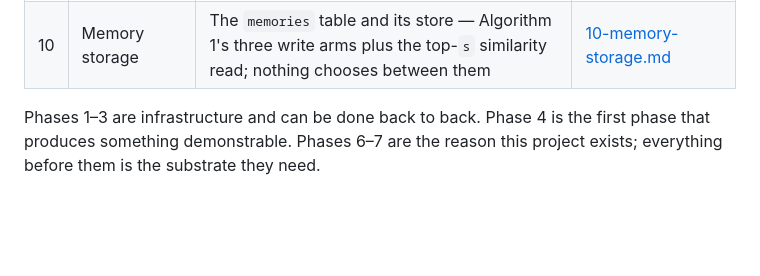
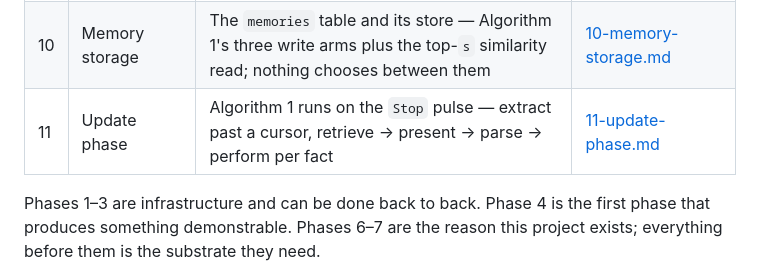
Before and after one commit to m1dnight/bighead, a Markdown page: .plan/00-overview.md, the part around the change. Rendered like a GitHub page; blank space fills up the shorter version.

Commit message:
update phase plan

```diff
--- a/.plan/00-overview.md
+++ b/.plan/00-overview.md
@@ -34,6 +34,7 @@ The layering follows DFTBLW — **D**ata, **F**unctional core, **T**ests, **B**o
 | 8 | Summary wiring | The `Stop` pulse — `S` regenerated when stale, off the request path; nothing reads it yet | [08-summary-wiring.md](08-summary-wiring.md) |
 | 9 | Extraction context | φ(P) — extraction reads `P = (S, recent, new)` assembled from the stores; still wired to no trigger | [09-extraction-context.md](09-extraction-context.md) |
 | 10 | Memory storage | The `memories` table and its store — Algorithm 1's three write arms plus the top-`s` similarity read; nothing chooses between them | [10-memory-storage.md](10-memory-storage.md) |
+| 11 | Update phase | Algorithm 1 runs on the `Stop` pulse — extract past a cursor, retrieve → present → parse → perform per fact | [11-update-phase.md](11-update-phase.md) |
 
 
 Phases 1–3 are infrastructure and can be done back to back. Phase 4 is the first phase that
```
Also changed, not shown: .plan/11-update-phase.md (added, +270 -0 lines).
